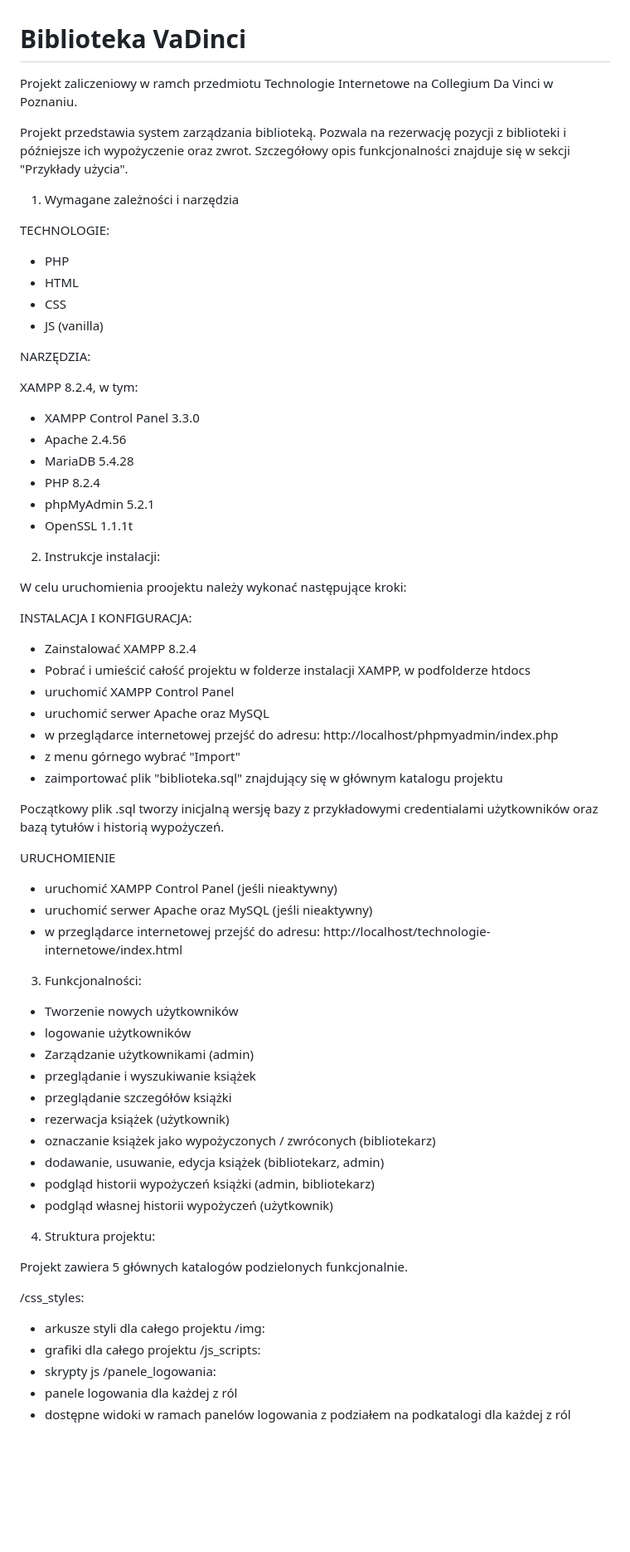
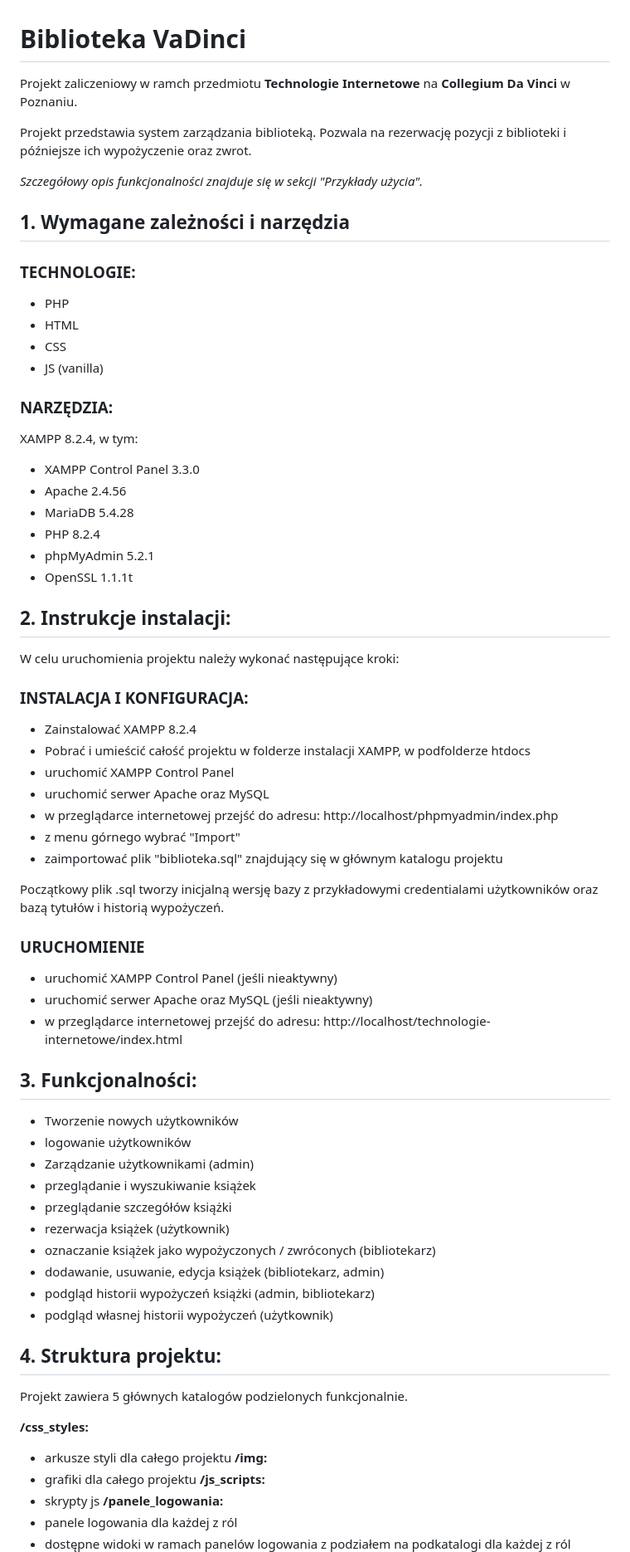
Before and after one commit to Kaaamill/Technologie-internetowe, a Markdown page: README.md, the part around one of its changes. Shown at 83% size. GitHub-like rendering; blank space fills up the shorter version.

Commit message:
styling readme

```diff
--- a/README.md
+++ b/README.md
@@ -1,20 +1,21 @@
 # Biblioteka VaDinci
 
-Projekt zaliczeniowy w ramch przedmiotu Technologie Internetowe na Collegium Da Vinci w Poznaniu.
+Projekt zaliczeniowy w ramch przedmiotu **Technologie Internetowe** na **Collegium Da Vinci** w Poznaniu.
 
 Projekt przedstawia system zarządzania biblioteką. Pozwala na rezerwację pozycji z biblioteki i późniejsze ich wypożyczenie oraz zwrot.
-Szczegółowy opis funkcjonalności znajduje się w sekcji "Przykłady użycia".
 
-1. Wymagane zależności i narzędzia
+*Szczegółowy opis funkcjonalności znajduje się w sekcji "Przykłady użycia".*
 
-TECHNOLOGIE:
+## 1. Wymagane zależności i narzędzia
+
+### TECHNOLOGIE:
 
 - PHP
 - HTML
 - CSS
 - JS (vanilla)
 
-NARZĘDZIA:
+### NARZĘDZIA:
 
 XAMPP 8.2.4, w tym:
 - XAMPP Control Panel 3.3.0
@@ -24,11 +25,11 @@ XAMPP 8.2.4, w tym:
 - phpMyAdmin 5.2.1
 - OpenSSL 1.1.1t
 
-2. Instrukcje instalacji:
+## 2. Instrukcje instalacji:
 
-W celu uruchomienia proojektu należy wykonać następujące kroki:
+W celu uruchomienia projektu należy wykonać następujące kroki:
 
-INSTALACJA I KONFIGURACJA:
+### INSTALACJA I KONFIGURACJA:
 - Zainstalować XAMPP 8.2.4
 - Pobrać i umieścić całość projektu w folderze instalacji XAMPP, w podfolderze htdocs
 - uruchomić XAMPP Control Panel
@@ -39,12 +40,12 @@ INSTALACJA I KONFIGURACJA:
 
 Początkowy plik .sql tworzy inicjalną wersję bazy z przykładowymi credentialami użytkowników oraz bazą tytułów i historią wypożyczeń.
 
-URUCHOMIENIE
+### URUCHOMIENIE
 - uruchomić XAMPP Control Panel (jeśli nieaktywny)
 - uruchomić serwer Apache oraz MySQL (jeśli nieaktywny)
 - w przeglądarce internetowej przejść do adresu: http://localhost/technologie-internetowe/index.html
 
-3. Funkcjonalności:
+## 3. Funkcjonalności:
 
 - Tworzenie nowych użytkowników
 - logowanie użytkowników
@@ -57,16 +58,16 @@ URUCHOMIENIE
 - podgląd historii wypożyczeń książki (admin, bibliotekarz)
 - podgląd własnej historii wypożyczeń (użytkownik)
 
-4. Struktura projektu:
+## 4. Struktura projektu:
 
 Projekt zawiera 5 głównych katalogów podzielonych funkcjonalnie.
 
-/css_styles:
+**/css_styles:**
 - arkusze styli dla całego projektu
-/img:
+**/img:**
 - grafiki dla całego projektu
-/js_scripts:
+**/js_scripts:**
 - skrypty js
-/panele_logowania:
+**/panele_logowania:**
 - panele logowania dla każdej z ról
 - dostępne widoki w ramach panelów logowania z podziałem na podkatalogi dla każdej z ról
```
Also changed, not shown: other parts of README.md (+9 -9 lines).
